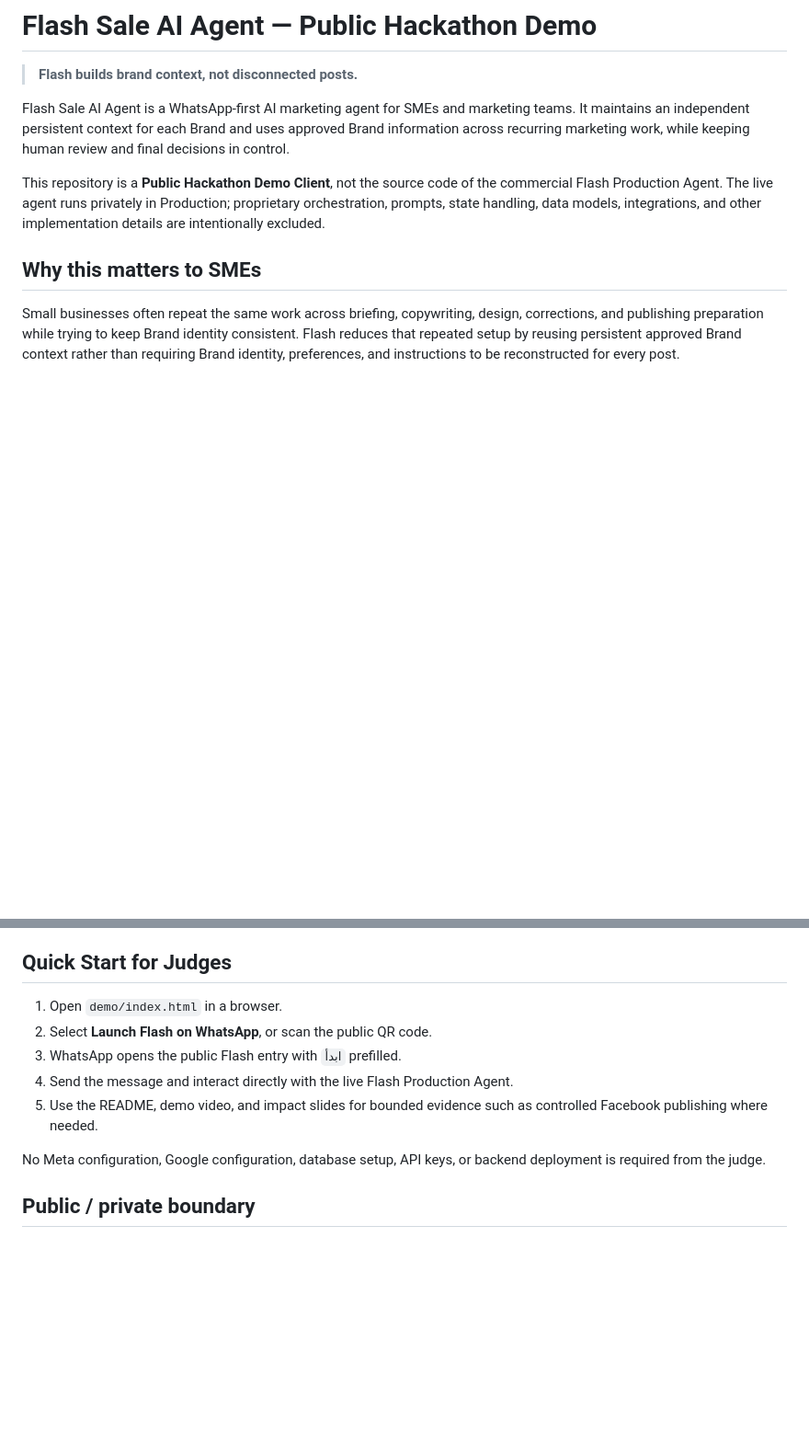
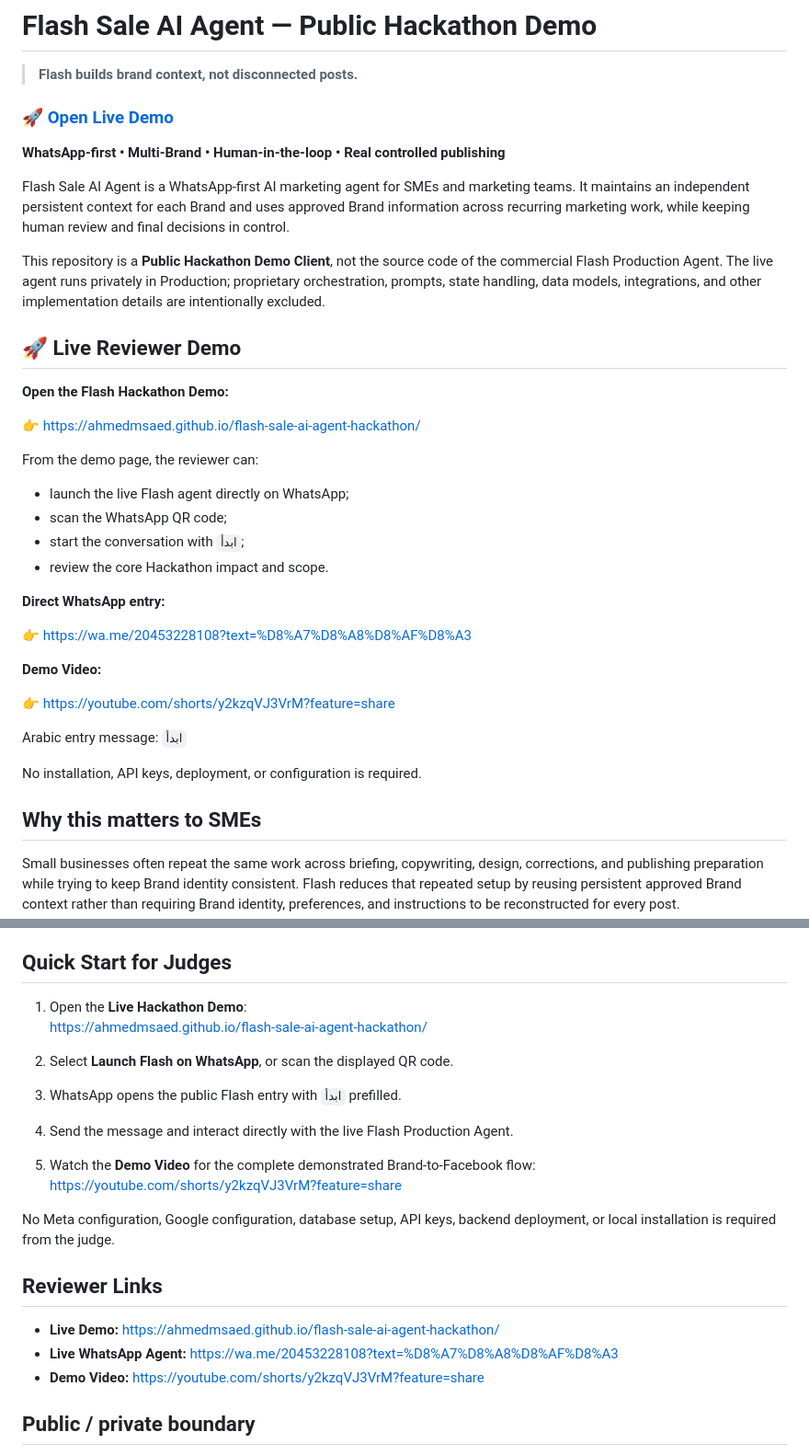
Before and after one commit to AhmedMSaed/flash-sale-ai-agent-hackathon, a Markdown page: README.md, 2 parts joined by grey strips. Shown at 92% size. GitHub-like rendering; blank space fills up the shorter version.

Commit message:
Add direct reviewer links to README

```diff
--- a/README.md
+++ b/README.md
@@ -2,9 +2,38 @@
 
 > **Flash builds brand context, not disconnected posts.**
 
+### 🚀 [Open Live Demo](https://ahmedmsaed.github.io/flash-sale-ai-agent-hackathon/)
+
+**WhatsApp-first • Multi-Brand • Human-in-the-loop • Real controlled publishing**
+
 Flash Sale AI Agent is a WhatsApp-first AI marketing agent for SMEs and marketing teams. It maintains an independent persistent context for each Brand and uses approved Brand information across recurring marketing work, while keeping human review and final decisions in control.
 
 This repository is a **Public Hackathon Demo Client**, not the source code of the commercial Flash Production Agent. The live agent runs privately in Production; proprietary orchestration, prompts, state handling, data models, integrations, and other implementation details are intentionally excluded.
+
+## 🚀 Live Reviewer Demo
+
+**Open the Flash Hackathon Demo:**
+
+👉 https://ahmedmsaed.github.io/flash-sale-ai-agent-hackathon/
+
+From the demo page, the reviewer can:
+
+- launch the live Flash agent directly on WhatsApp;
+- scan the WhatsApp QR code;
+- start the conversation with `ابدأ`;
+- review the core Hackathon impact and scope.
+
+**Direct WhatsApp entry:**
+
+👉 https://wa.me/20453228108?text=%D8%A7%D8%A8%D8%AF%D8%A3
+
+**Demo Video:**
+
+👉 https://youtube.com/shorts/y2kzqVJ3VrM?feature=share
+
+Arabic entry message: `ابدأ`
+
+No installation, API keys, deployment, or configuration is required.
 
 ## Why this matters to SMEs
 
@@ -93,13 +122,26 @@ Public self-service connection of arbitrary external customer Facebook Pages is
 
 ## Quick Start for Judges
 
-1. Open `demo/index.html` in a browser.
-2. Select **Launch Flash on WhatsApp**, or scan the public QR code.
+1. Open the **Live Hackathon Demo**:
+   https://ahmedmsaed.github.io/flash-sale-ai-agent-hackathon/
+
+2. Select **Launch Flash on WhatsApp**, or scan the displayed QR code.
+
 3. WhatsApp opens the public Flash entry with `ابدأ` prefilled.
+
 4. Send the message and interact directly with the live Flash Production Agent.
-5. Use the README, demo video, and impact slides for bounded evidence such as controlled Facebook publishing where needed.
 
-No Meta configuration, Google configuration, database setup, API keys, or backend deployment is required from the judge.
+5. Watch the **Demo Video** for the complete demonstrated Brand-to-Facebook flow:
+   https://youtube.com/shorts/y2kzqVJ3VrM?feature=share
+
+No Meta configuration, Google configuration, database setup, API keys,
+backend deployment, or local installation is required from the judge.
+
+## Reviewer Links
+
+- **Live Demo:** https://ahmedmsaed.github.io/flash-sale-ai-agent-hackathon/
+- **Live WhatsApp Agent:** https://wa.me/20453228108?text=%D8%A7%D8%A8%D8%AF%D8%A3
+- **Demo Video:** https://youtube.com/shorts/y2kzqVJ3VrM?feature=share
 
 ## Public / private boundary
 
```
